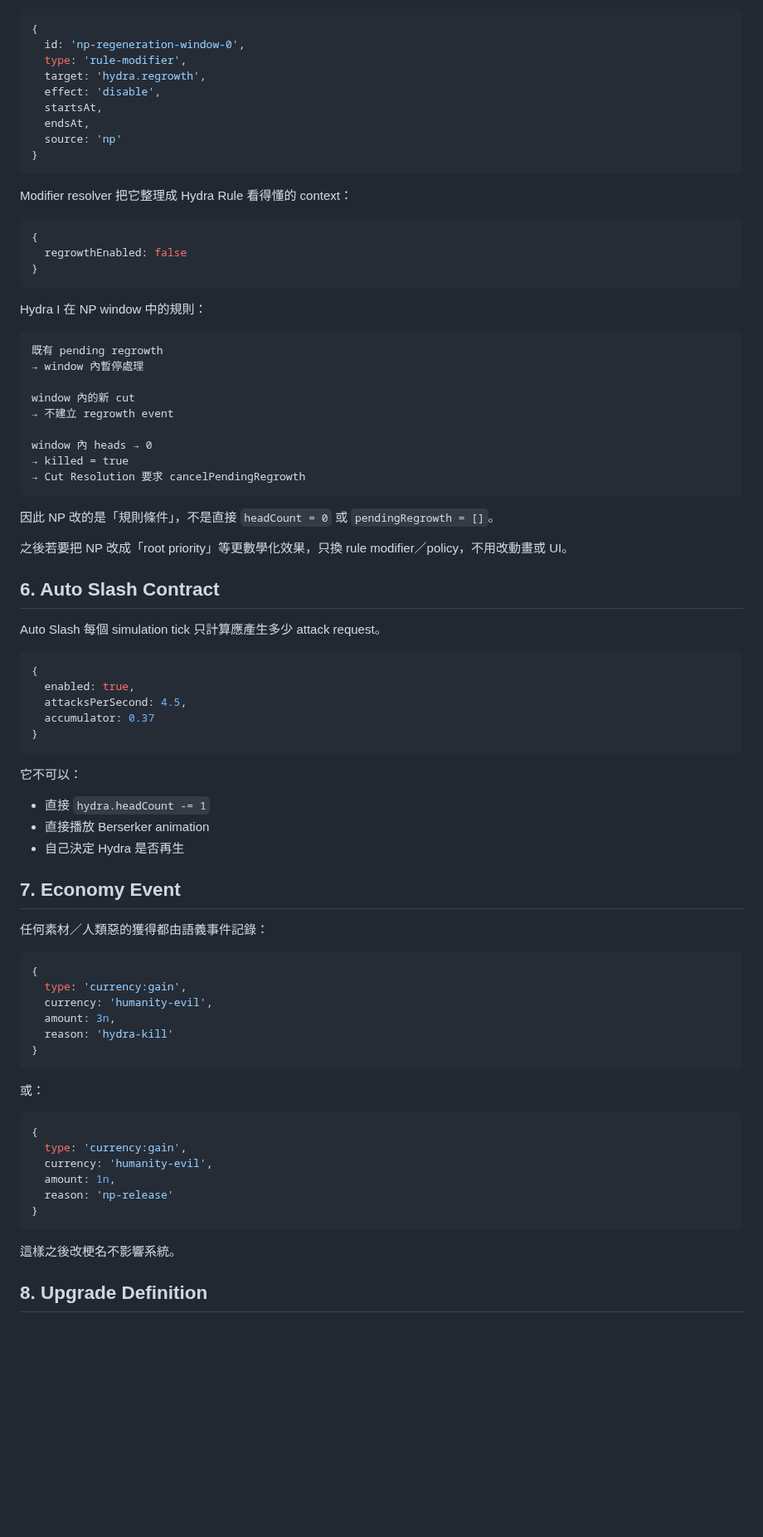
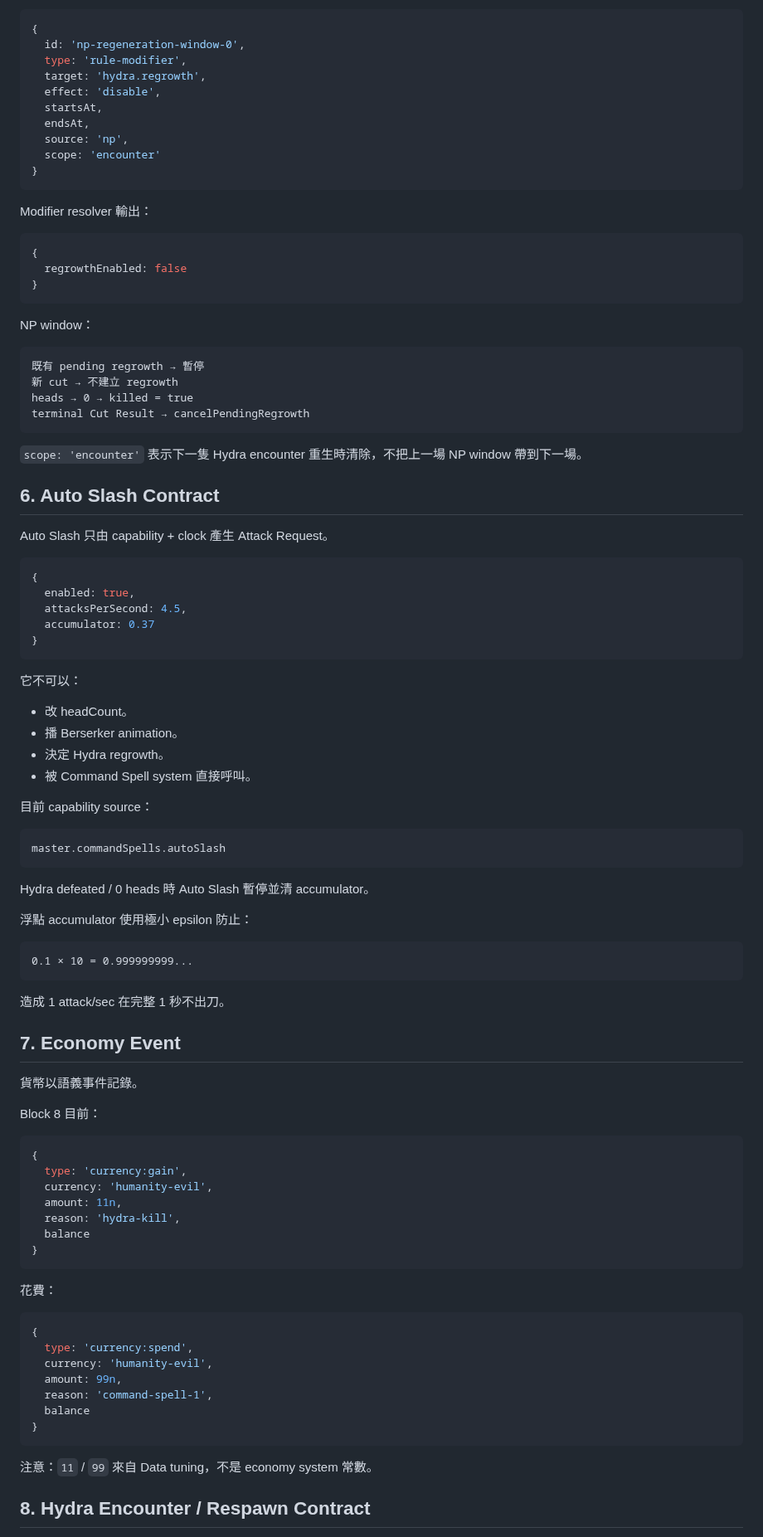
Before and after one commit to fjck810536/hydra-clicker, a Markdown page: docs/BLOCK_CONTRACTS.md, the part around one of its changes. Shown at 83% size. Rendered like a GitHub page; blank space fills up the shorter version.

````diff
--- a/docs/BLOCK_CONTRACTS.md
+++ b/docs/BLOCK_CONTRACTS.md
@@ -157,11 +123,12 @@ Block 7 的最小實作：
   effect: 'disable',
   startsAt,
   endsAt,
-  source: 'np'
+  source: 'np',
+  scope: 'encounter'
 }
 ```
 
-Modifier resolver 把它整理成 Hydra Rule 看得懂的 context：
+Modifier resolver 輸出：
 
 ```js
 {
@@ -169,27 +136,20 @@ Modifier resolver 把它整理成 Hydra Rule 看得懂的 context：
 }
 ```
 
-Hydra I 在 NP window 中的規則：
+NP window：
 
 ```text
-既有 pending regrowth
-→ window 內暫停處理
-
-window 內的新 cut
-→ 不建立 regrowth event
-
-window 內 heads → 0
-→ killed = true
-→ Cut Resolution 要求 cancelPendingRegrowth
+既有 pending regrowth → 暫停
+新 cut → 不建立 regrowth
+heads → 0 → killed = true
+terminal Cut Result → cancelPendingRegrowth
 ```
 
-因此 NP 改的是「規則條件」，不是直接 `headCount = 0` 或 `pendingRegrowth = []`。
-
-之後若要把 NP 改成「root priority」等更數學化效果，只換 rule modifier／policy，不用改動畫或 UI。
+`scope: 'encounter'` 表示下一隻 Hydra encounter 重生時清除，不把上一場 NP window 帶到下一場。
 
 ## 6. Auto Slash Contract
 
-Auto Slash 每個 simulation tick 只計算應產生多少 attack request。
+Auto Slash 只由 capability + clock 產生 Attack Request。
 
 ```js
 {
@@ -201,35 +161,56 @@ Auto Slash 每個 simulation tick 只計算應產生多少 attack request。
 
 它不可以：
 
-- 直接 `hydra.headCount -= 1`
-- 直接播放 Berserker animation
-- 自己決定 Hydra 是否再生
+- 改 headCount。
+- 播 Berserker animation。
+- 決定 Hydra regrowth。
+- 被 Command Spell system 直接呼叫。
+
+目前 capability source：
+
+```text
+master.commandSpells.autoSlash
+```
+
+Hydra defeated / 0 heads 時 Auto Slash 暫停並清 accumulator。
+
+浮點 accumulator 使用極小 epsilon 防止：
+
+```text
+0.1 × 10 = 0.999999999...
+```
+
+造成 1 attack/sec 在完整 1 秒不出刀。
 
 ## 7. Economy Event
 
-任何素材／人類惡的獲得都由語義事件記錄：
+貨幣以語義事件記錄。
+
+Block 8 目前：
 
 ```js
 {
   type: 'currency:gain',
   currency: 'humanity-evil',
-  amount: 3n,
-  reason: 'hydra-kill'
+  amount: 11n,
+  reason: 'hydra-kill',
+  balance
 }
 ```
 
-或：
+花費：
 
 ```js
 {
-  type: 'currency:gain',
+  type: 'currency:spend',
   currency: 'humanity-evil',
-  amount: 1n,
-  reason: 'np-release'
+  amount: 99n,
+  reason: 'command-spell-1',
+  balance
 }
 ```
 
-這樣之後改梗名不影響系統。
+注意：`11` / `99` 來自 Data tuning，不是 economy system 常數。
 
-## 8. Upgrade Definition
+## 8. Hydra Encounter / Respawn Contract
 
````
Also changed, not shown: other parts of docs/BLOCK_CONTRACTS.md (+188 -171 lines).
